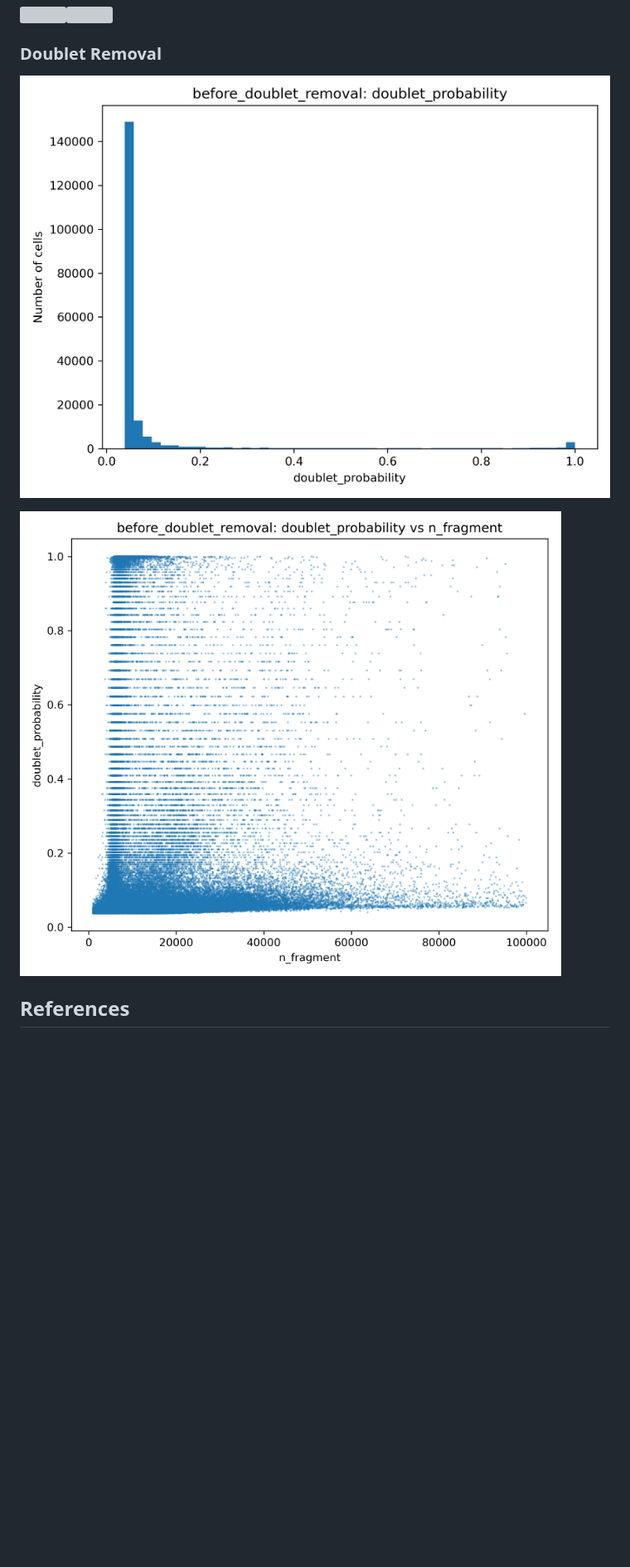
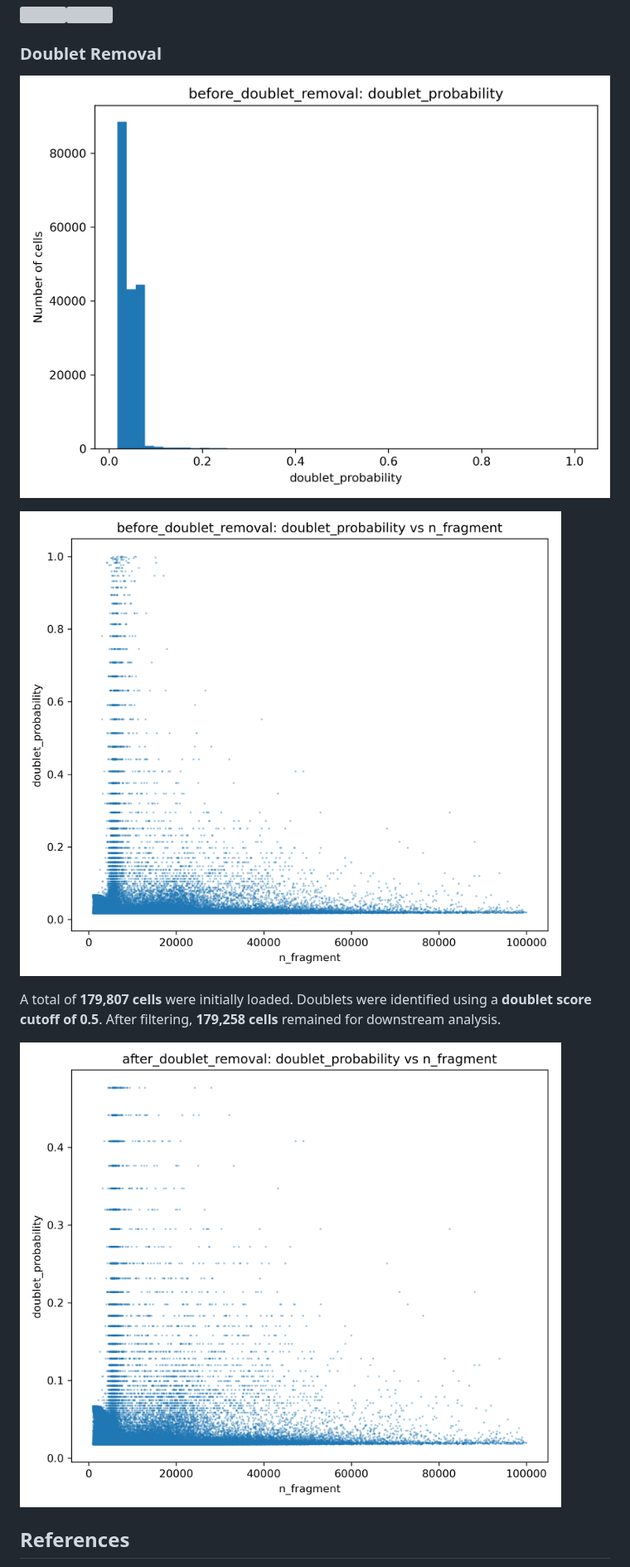
Before and after one commit to SherineAwad/mouse_scATAC_DigitTip, a Markdown page: README.md, the part around the change. Shown at 83% size. GitHub-like rendering; pictures changed too: figures/noDoublets_after_doublet_removal_doublet_probability_vs_n_fragment.png (added), figures/noDoublets_before_doublet_removal_doublet_probability.png, figures/noDoublets_before_doublet_removal_doublet_probability_vs_n_fragment.png; blank space fills up the shorter version; grey boxes are pictures that could not be loaded.

Commit message:
Update README, doublet plots and removeDoublets

```diff
--- a/README.md
+++ b/README.md
@@ -137,6 +137,10 @@ AND frac_dup ≤ 0.5
 ![](figures/noDoublets_before_doublet_removal_doublet_probability_vs_n_fragment.png?v=1)
 
 
+A total of **179,807 cells** were initially loaded. Doublets were identified using a **doublet score cutoff of 0.5**. After filtering, **179,258 cells** remained for downstream analysis.
+
+![](figures/noDoublets_after_doublet_removal_doublet_probability_vs_n_fragment.png?v=1)
+
 ## References
 
 SnapATAC2: Zhang, K., Zemke, N. R., Armand, E. J., & Ren, B. (2024). A fast, scalable and versatile tool for analysis of single-cell omics data. Nature methods, 21(2), 217-227.
```
Also changed, not shown: 1 other file.
